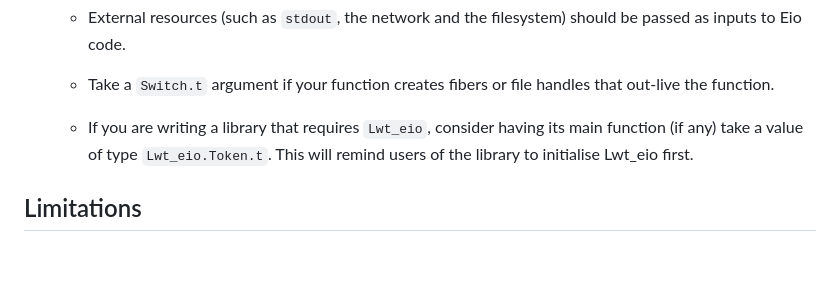
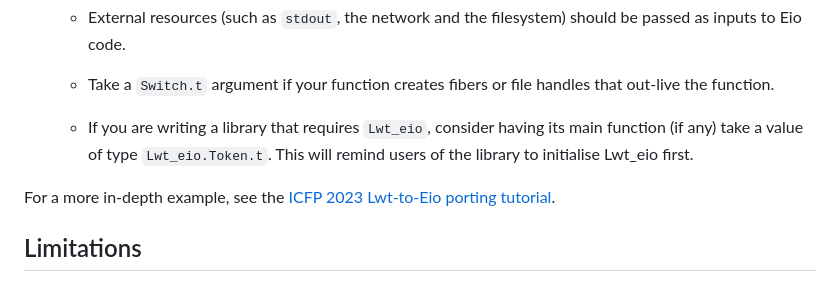
Before and after one commit to ocaml-multicore/lwt_eio, a Markdown page: README.md, the part around one of its changes. Rendered like a GitHub page; blank space fills up the shorter version.

Commit message:
Link to ICFP tutorial from README

```diff
--- a/README.md
+++ b/README.md
@@ -240,6 +240,8 @@ Key points:
   - If you are writing a library that requires `Lwt_eio`, consider having its main function (if any)
     take a value of type `Lwt_eio.Token.t`. This will remind users of the library to initialise Lwt_eio first.
 
+For a more in-depth example, see the [ICFP 2023 Lwt-to-Eio porting tutorial][icfp-tutorial].
+
 ## Limitations
 
 - Lwt code can only run in a single domain, and using `Lwt_eio` does not change this.
```
Also changed, not shown: other parts of README.md (+1 -0 lines).
